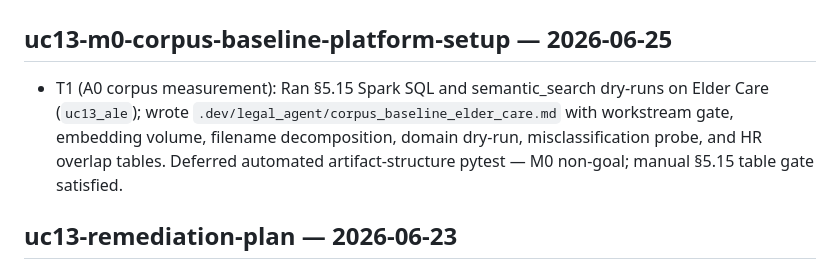
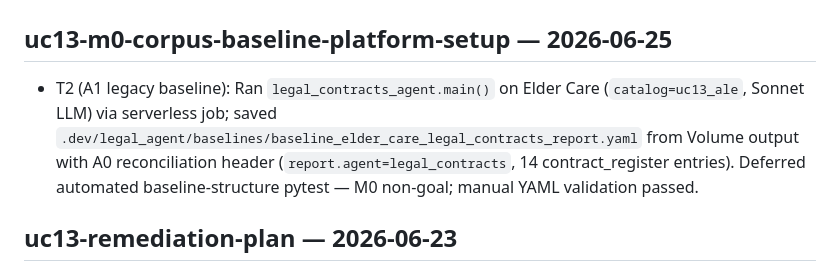
Before and after one commit to alegarayf/uc-13-ale, a Markdown page: CHANGELOG.MD, the part around the change. Rendered like a GitHub page.

Commit message:
T2: Capture Elder Care legacy legal agent baseline before T3 DDL migration.
Co-authored-by: Cursor <cursoragent@cursor.com>

```diff
--- a/CHANGELOG.MD
+++ b/CHANGELOG.MD
@@ -2,7 +2,7 @@
 
 ## uc13-m0-corpus-baseline-platform-setup — 2026-06-25
 
-- T1 (A0 corpus measurement): Ran §5.15 Spark SQL and semantic_search dry-runs on Elder Care (`uc13_ale`); wrote `.dev/legal_agent/corpus_baseline_elder_care.md` with workstream gate, embedding volume, filename decomposition, domain dry-run, misclassification probe, and HR overlap tables. Deferred automated artifact-structure pytest — M0 non-goal; manual §5.15 table gate satisfied.
+- T2 (A1 legacy baseline): Ran `legal_contracts_agent.main()` on Elder Care (`catalog=uc13_ale`, Sonnet LLM) via serverless job; saved `.dev/legal_agent/baselines/baseline_elder_care_legal_contracts_report.yaml` from Volume output with A0 reconciliation header (`report.agent=legal_contracts`, 14 contract_register entries). Deferred automated baseline-structure pytest — M0 non-goal; manual YAML validation passed.
 
 ## uc13-remediation-plan — 2026-06-23
 
```
